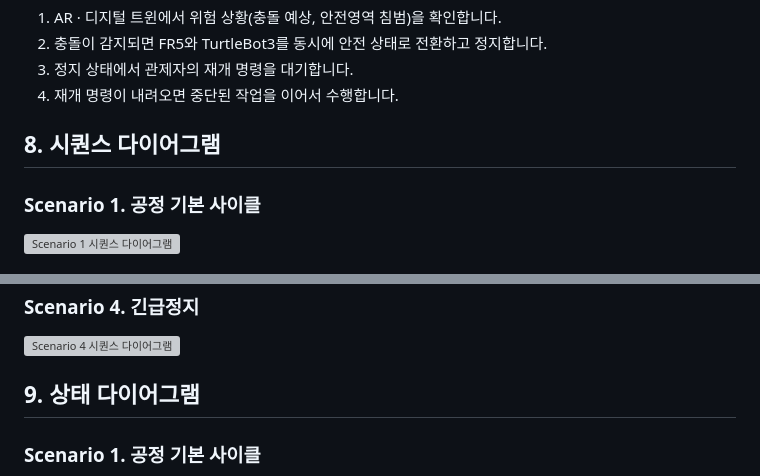
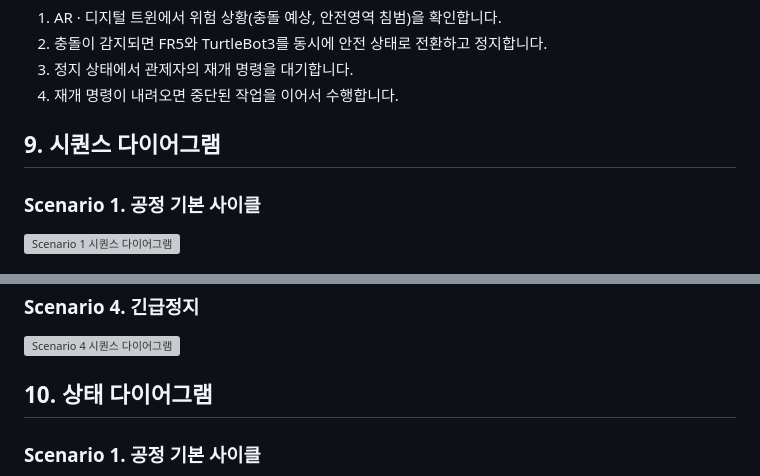
Before and after one commit to eduwing-robotics/ros2-ai-cobot-repo3, a Markdown page: README.md, 2 parts joined by grey strips. Rendered like a GitHub page; grey boxes are pictures that could not be loaded.

```diff
--- a/README.md
+++ b/README.md
@@ -119,7 +131,7 @@ TurtleBot3가 부품을 조립 위치로 운반하면 FR5가 SAM3 비전으로
 3. 정지 상태에서 관제자의 재개 명령을 대기합니다.
 4. 재개 명령이 내려오면 중단된 작업을 이어서 수행합니다.
 
-## 8. 시퀀스 다이어그램
+## 9. 시퀀스 다이어그램
 
 ### Scenario 1. 공정 기본 사이클
 
@@ -137,7 +149,7 @@ TurtleBot3가 부품을 조립 위치로 운반하면 FR5가 SAM3 비전으로
 
 <img src="assets/sequence/scene4.png" alt="Scenario 4 시퀀스 다이어그램" width="100%" />
 
-## 9. 상태 다이어그램
+## 10. 상태 다이어그램
 
 ### Scenario 1. 공정 기본 사이클
 
```
Also changed, not shown: other parts of README.md (+16 -14 lines), assets/process/workspace-layout.jpeg (added).
